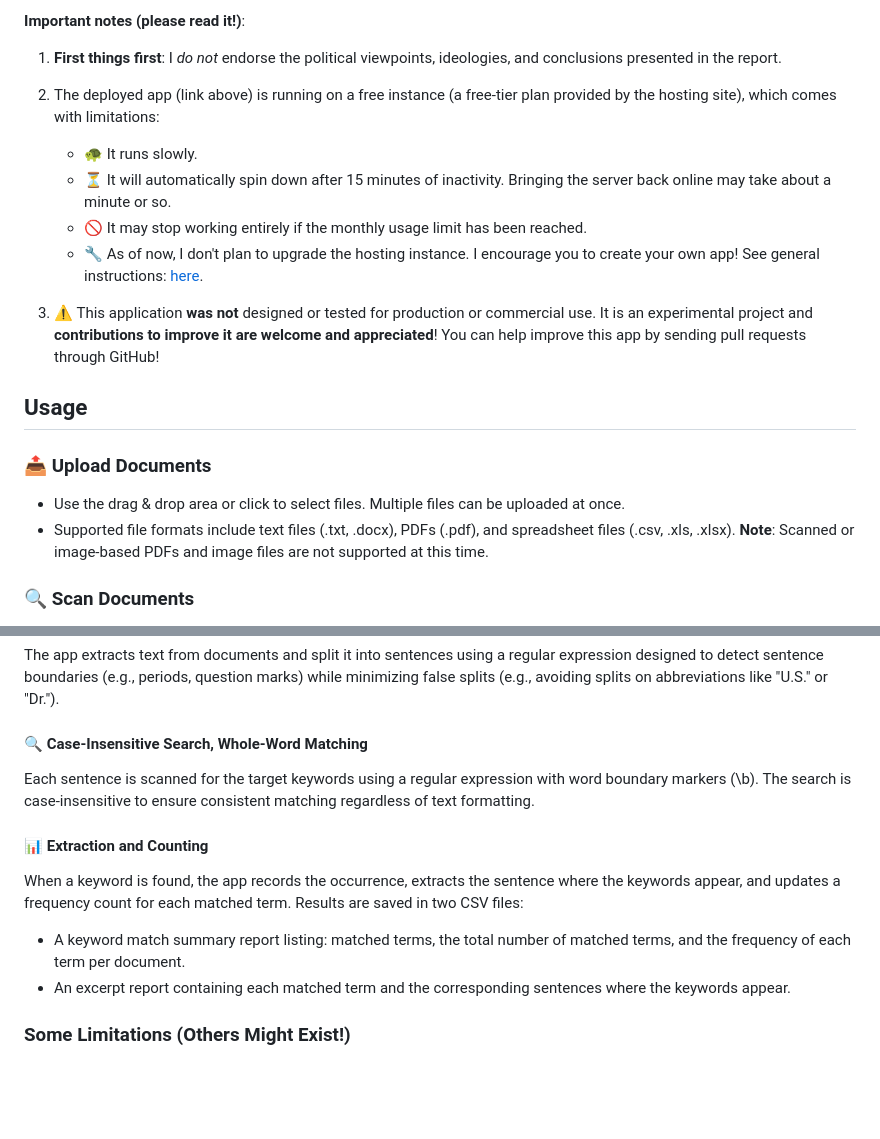
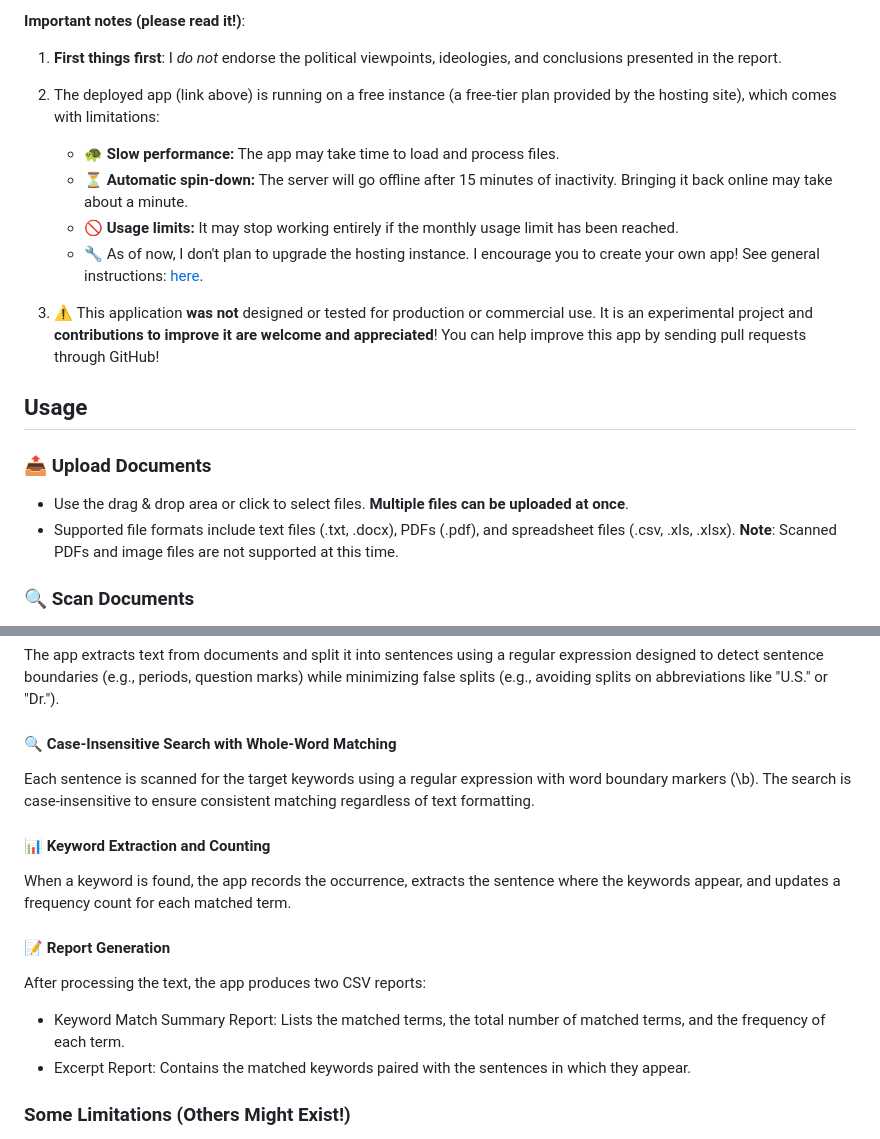
Before and after one commit to deelobo/keyword_scanner_app, a Markdown page: README.md, 2 parts joined by grey strips. GitHub-like rendering; blank space fills up the shorter version.

Commit message:
Enhance clarity in README.md by improving wording on app limitations, usage instructions, and report generation details.

```diff
--- a/README.md
+++ b/README.md
@@ -11,9 +11,9 @@ This repository contains a simple web application built with Python and Flask to
 1. **First things first**: I *do not* endorse the political viewpoints, ideologies, and conclusions presented in the report.
 
 2. The deployed app (link above) is running on a free instance (a free-tier plan provided by the hosting site), which comes with limitations:
-   - 🐢 It runs slowly.
-   - ⏳ It will automatically spin down after 15 minutes of inactivity. Bringing the server back online may take about a minute or so.
-   - 🚫 It may stop working entirely if the monthly usage limit has been reached.
+   - 🐢 **Slow performance:** The app may take time to load and process files.
+   - ⏳ **Automatic spin-down:** The server will go offline after 15 minutes of inactivity. Bringing it back online may take about a minute.
+   - 🚫  **Usage limits:** It may stop working entirely if the monthly usage limit has been reached.
    - 🔧 As of now, I don't plan to upgrade the hosting instance. I encourage you to create your own app! See general instructions: [here](https://github.com/deelobo/keyword_scanner_app/tree/main#create-your-own-keyword-scanner).
 
 3. ⚠️ This application **was not** designed or tested for production or commercial use. It is an experimental project and **contributions to improve it are welcome and appreciated**! You can help improve this app by sending pull requests through GitHub!
@@ -21,9 +21,9 @@ This repository contains a simple web application built with Python and Flask to
 ## Usage
 
 ### 📤 Upload Documents
-- Use the drag & drop area or click to select files. Multiple files can be uploaded at once.
+- Use the drag & drop area or click to select files. **Multiple files can be uploaded at once**.
 - Supported file formats include text files (.txt, .docx), PDFs (.pdf), and spreadsheet files (.csv, .xls, .xlsx).
-  **Note**: Scanned or image-based PDFs and image files are not supported at this time.
+  **Note**: Scanned PDFs and image files are not supported at this time.
 
 ### 🔍 Scan Documents
 - Click the "scan" button to begin processing.
@@ -43,13 +43,16 @@ The app uses Python’s regular expression library (`re`) to perform exact keywo
 #### 📝 Text Extraction and Sentence Segmentation
 The app extracts text from documents and split it into sentences using a regular expression designed to detect sentence boundaries (e.g., periods, question marks) while minimizing false splits (e.g., avoiding splits on abbreviations like "U.S." or "Dr.").
 
-#### 🔍 Case-Insensitive Search, Whole-Word Matching
+#### 🔍 Case-Insensitive Search with Whole-Word Matching
 Each sentence is scanned for the target keywords using a regular expression with word boundary markers (\b). The search is case-insensitive to ensure consistent matching regardless of text formatting.
 
-#### 📊 Extraction and Counting
-When a keyword is found, the app records the occurrence, extracts the sentence where the keywords appear, and updates a frequency count for each matched term. Results are saved in two CSV files:
-- A keyword match summary report listing: matched terms, the total number of matched terms, and the frequency of each term per document.
-- An excerpt report containing each matched term and the corresponding sentences where the keywords appear.
+#### 📊 Keyword Extraction and Counting
+When a keyword is found, the app records the occurrence, extracts the sentence where the keywords appear, and updates a frequency count for each matched term.
+
+#### 📝 Report Generation
+After processing the text, the app produces two CSV reports:
+- Keyword Match Summary Report: Lists the matched terms, the total number of matched terms, and the frequency of each term.
+- Excerpt Report: Contains the matched keywords paired with the sentences in which they appear.
 
 
 ### Some Limitations (Others Might Exist!)
```
